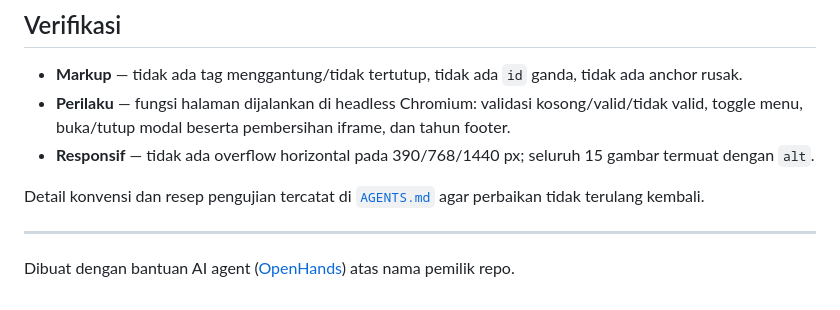
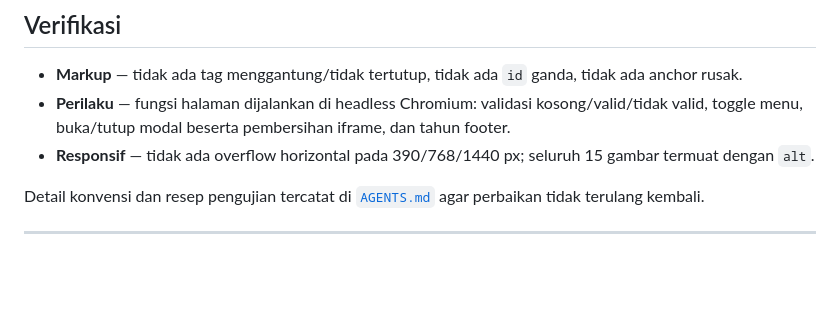
Before and after one commit to antono4/KidsLearningCenter, a Markdown page: README.md, the part around the change. GitHub-like rendering; blank space fills up the shorter version.

```diff
--- a/README.md
+++ b/README.md
@@ -145,5 +145,3 @@ Data yang diisi **tidak terkirim ke mana pun**. Sebelum situs dipakai publik, di
 Detail konvensi dan resep pengujian tercatat di [`AGENTS.md`](AGENTS.md) agar perbaikan tidak terulang kembali.
 
 ---
-
-Dibuat dengan bantuan AI agent ([OpenHands](https://github.com/All-Hands-AI/OpenHands)) atas nama pemilik repo.
```
